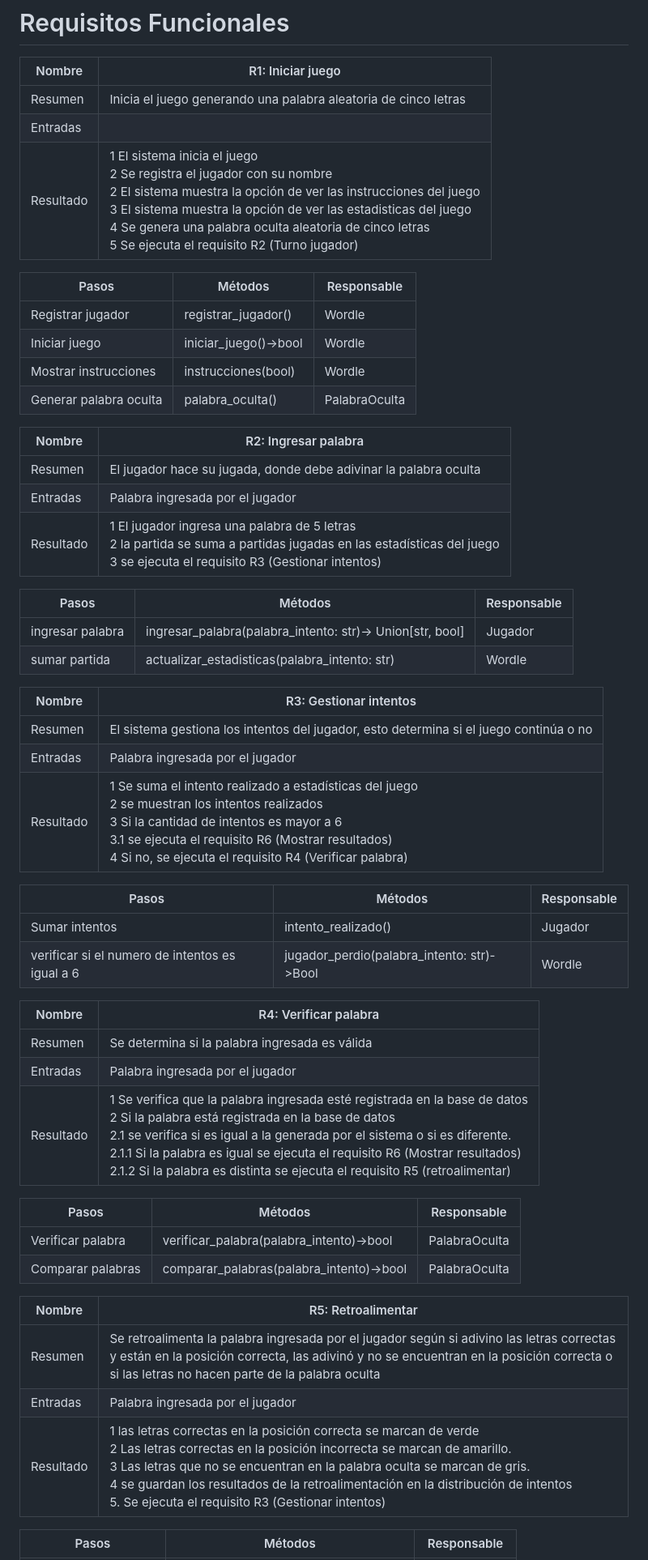
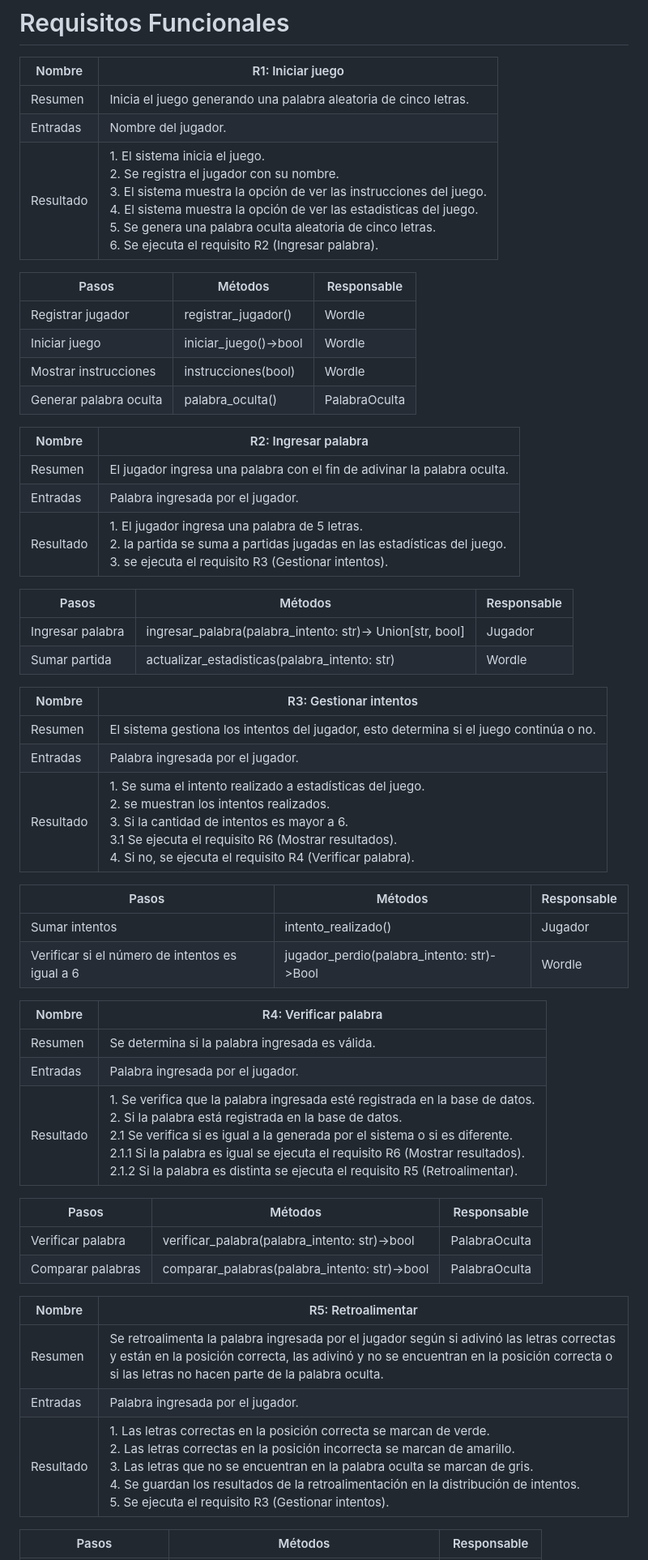
Before and after one commit to VictorVidal12/Proyecto_Wordle_G63-3, a Markdown page: README.md, the part around the change printed below. Shown: that part at 81% size. Rendered like a GitHub page.

```diff
--- a/README.md
+++ b/README.md
@@ -24,9 +24,9 @@ https://www.figma.com/proto/fI06NkyY1qP9jk2nMZlaAr/Wordle_G3-3?type=design&node-
 
 | Nombre    | R1: Iniciar juego                                                                                                                                          |
 |-----------|------------------------------------------------------------------------------------------------------------------------------------------------------------|
-| Resumen   | Inicia el juego generando una palabra aleatoria de cinco letras                                                                                            |
-| Entradas  |                                                                                                                                                            |
-| Resultado | 1 El sistema inicia el juego<br/> 2 Se registra el jugador con su nombre <br/> 2 El sistema muestra la opción de ver las instrucciones del juego <br/> 3 El sistema muestra la opción de ver las estadisticas del juego<br/> 4 Se genera una palabra oculta aleatoria de cinco letras <br/>5 Se ejecuta el requisito R2 (Turno jugador) |
+| Resumen   | Inicia el juego generando una palabra aleatoria de cinco letras.                                                                                           |
+| Entradas  | Nombre del jugador.                                                                                                                                                           |
+| Resultado | 1. El sistema inicia el juego.<br/> 2. Se registra el jugador con su nombre.<br/> 3. El sistema muestra la opción de ver las instrucciones del juego.<br/> 4. El sistema muestra la opción de ver las estadisticas del juego.<br/> 5. Se genera una palabra oculta aleatoria de cinco letras.<br/>6. Se ejecuta el requisito R2 (Ingresar palabra). |
 
 |Pasos|Métodos|Responsable|
 |---|---|---|
@@ -37,45 +37,45 @@ https://www.figma.com/proto/fI06NkyY1qP9jk2nMZlaAr/Wordle_G3-3?type=design&node-
 
 | Nombre    | R2: Ingresar palabra                                                                                                                                                                                                                                                   |
 |-----------|---------------------------------------------------------------------------------------------------------------------------------------------------------------------------------------------------------------------------------------------------------------------------|
-| Resumen   | El jugador hace su jugada, donde debe adivinar la palabra oculta                                                                                                                                                                                   |
-| Entradas  | Palabra ingresada por el jugador                                                                                                                                                                                                                                         |
-| Resultado | 1 El jugador ingresa una palabra de 5 letras<br/>2 la partida se suma a partidas jugadas en las estadísticas del juego<br/> 3 se ejecuta el requisito R3 (Gestionar intentos) |
+| Resumen   | El jugador ingresa una palabra con el fin de adivinar la palabra oculta.                                                                                                                                                                                   |
+| Entradas  | Palabra ingresada por el jugador.                                                                                                                                                                                                                                        |
+| Resultado | 1. El jugador ingresa una palabra de 5 letras.<br/>2. la partida se suma a partidas jugadas en las estadísticas del juego.<br/> 3. se ejecuta el requisito R3 (Gestionar intentos). |
 
 |Pasos|Métodos|Responsable|
 |---|---|---|
-|ingresar palabra | ingresar_palabra(palabra_intento: str)-> Union[str, bool] |Jugador|
-|sumar partida |actualizar_estadisticas(palabra_intento: str)|Wordle|
+|Ingresar palabra | ingresar_palabra(palabra_intento: str)-> Union[str, bool] |Jugador|
+|Sumar partida |actualizar_estadisticas(palabra_intento: str)|Wordle|
 
 
 | Nombre    | R3: Gestionar intentos                                                                                                                                                                                                                                                    |
 |-----------|---------------------------------------------------------------------------------------------------------------------------------------------------------------------------------------------------------------------------------------------------------------------------|
-| Resumen   | El sistema gestiona los intentos del jugador, esto determina si el juego continúa o no                                                                                                                                                                                    |
-| Entradas  | Palabra ingresada por el jugador                                                                                                                                                                                                                                          |
-| Resultado | 1 Se suma el intento realizado a estadísticas del juego<br/> 2 se muestran los intentos realizados <br/> 3 Si la cantidad de intentos es mayor a 6 <br/>3.1 se ejecuta el requisito R6 (Mostrar resultados) <br/> 4 Si no, se ejecuta el requisito R4 (Verificar palabra) |
+| Resumen   | El sistema gestiona los intentos del jugador, esto determina si el juego continúa o no.                                                                                                                                                                                   |
+| Entradas  | Palabra ingresada por el jugador.                                                                                                                                                                                                                                          |
+| Resultado | 1. Se suma el intento realizado a estadísticas del juego.<br/> 2. se muestran los intentos realizados.<br/> 3. Si la cantidad de intentos es mayor a 6.<br/>3.1 Se ejecuta el requisito R6 (Mostrar resultados).<br/> 4. Si no, se ejecuta el requisito R4 (Verificar palabra).|
 
 
 | Pasos          | Métodos             | Responsable |
 |----------------|---------------------|-------------|
 | Sumar intentos | intento_realizado() | Jugador     |
-| verificar si el numero de intentos es igual a 6 | jugador_perdio(palabra_intento: str)->Bool | Wordle     |
+| Verificar si el número de intentos es igual a 6 | jugador_perdio(palabra_intento: str)->Bool | Wordle     |
 
 
 | Nombre    | R4: Verificar palabra                                                                                                                                                                                                                                                                                                                                                                         |
 |-----------|-----------------------------------------------------------------------------------------------------------------------------------------------------------------------------------------------------------------------------------------------------------------------------------------------------------------------------------------------------------------------------------------------|
-| Resumen   | Se determina si la palabra ingresada es válida                                                                                                                                                                                                                                                                                                                                                |
-| Entradas  | Palabra ingresada por el jugador                                                                                                                                                                                                                                                                                                                                                              |
-| Resultado | 1 Se verifica que la palabra ingresada esté registrada en la base de datos<br/>2 Si la palabra está registrada en la base de datos <br/>2.1 se verifica si es igual a la generada por el sistema o si es diferente. <br/>2.1.1 Si la palabra es igual se ejecuta el requisito R6 (Mostrar resultados) <br/> 2.1.2 Si la palabra es distinta se ejecuta el requisito R5 (retroalimentar) |
+| Resumen   | Se determina si la palabra ingresada es válida.                                                                                                                                                                                                                                                                                                                                                |
+| Entradas  | Palabra ingresada por el jugador.                                                                                                                                                                                                                                                                                                                                                              |
+| Resultado | 1. Se verifica que la palabra ingresada esté registrada en la base de datos.<br/>2. Si la palabra está registrada en la base de datos.<br/>2.1 Se verifica si es igual a la generada por el sistema o si es diferente. <br/>2.1.1 Si la palabra es igual se ejecuta el requisito R6 (Mostrar resultados). <br/> 2.1.2 Si la palabra es distinta se ejecuta el requisito R5 (Retroalimentar).|
 
 | Pasos             | Métodos                                  | Responsable |
 |-------------------|------------------------------------------|-------------|
-| Verificar palabra | verificar_palabra(palabra_intento)->bool | PalabraOculta     |
-| Comparar palabras | comparar_palabras(palabra_intento)->bool| PalabraOculta |
+| Verificar palabra | verificar_palabra(palabra_intento: str)->bool | PalabraOculta     |
+| Comparar palabras | comparar_palabras(palabra_intento: str)->bool| PalabraOculta |
 
 | Nombre    | R5: Retroalimentar                                                                                                                                                                                                                                                                                                                           |
 |-----------|----------------------------------------------------------------------------------------------------------------------------------------------------------------------------------------------------------------------------------------------------------------------------------------------------------------------------------------------|
-| Resumen   | Se retroalimenta la palabra ingresada por el jugador según si adivino las letras correctas y están en la posición correcta, las adivinó y no se encuentran en la posición correcta o si las letras no hacen parte de la palabra oculta                                                                                                         |
-| Entradas  | Palabra ingresada por el jugador                                                                                                                                                                                                                                                                                                             |
-| Resultado |  1 las letras correctas en la posición correcta se marcan de verde<br/> 2 Las letras correctas en la posición incorrecta se marcan de amarillo. <br/> 3 Las letras que no se encuentran en la palabra oculta se marcan de gris. <br/> 4 se guardan los resultados de la retroalimentación en la distribución de intentos <br/> 5. Se ejecuta el requisito R3 (Gestionar intentos)|
+| Resumen   | Se retroalimenta la palabra ingresada por el jugador según si adivinó las letras correctas y están en la posición correcta, las adivinó y no se encuentran en la posición correcta o si las letras no hacen parte de la palabra oculta.                                                                                                         |
+| Entradas  | Palabra ingresada por el jugador.                                                                                                                                                                                                                                                                                                            |
+| Resultado |  1. Las letras correctas en la posición correcta se marcan de verde.<br/> 2. Las letras correctas en la posición incorrecta se marcan de amarillo. <br/> 3. Las letras que no se encuentran en la palabra oculta se marcan de gris. <br/> 4. Se guardan los resultados de la retroalimentación en la distribución de intentos.<br/> 5. Se ejecuta el requisito R3 (Gestionar intentos).|
 
 | Pasos             | Métodos                         | Responsable |
 |-------------------|---------------------------------|-------------|
```
Also changed, not shown: other parts of README.md (+7 -7 lines).
